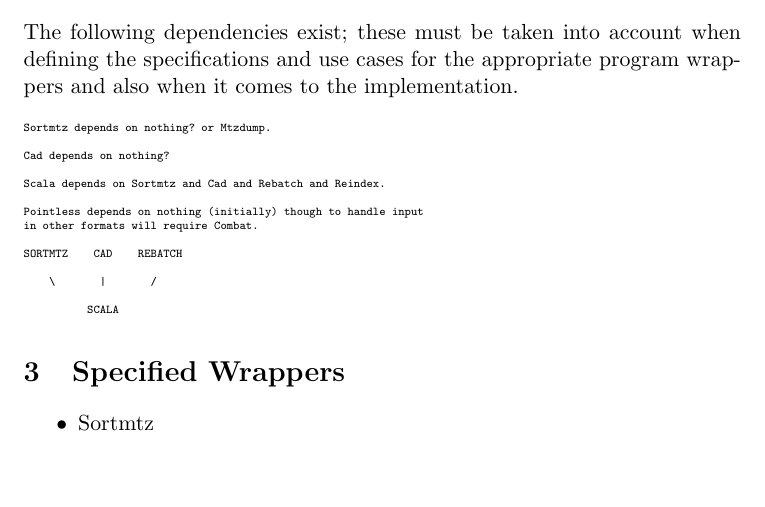
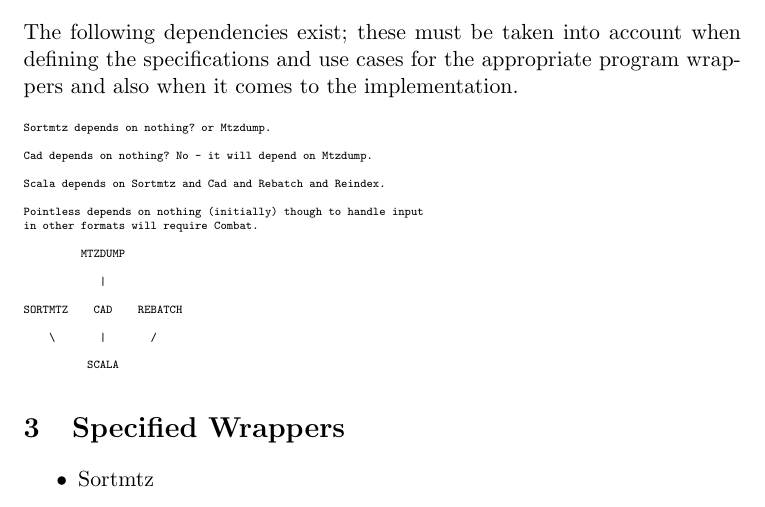
Before and after one commit to xia2/xia2, a LaTeX document (Wrappers/CCP4/Doc/General.tex): part of the page, cut so that both start at the same text, the shorter picture padded with empty space. Compiled offline with pdfLaTeX.

Commit message:
Added remark about cad needs mtzdump

```diff
--- a/Wrappers/CCP4/Doc/General.tex
+++ b/Wrappers/CCP4/Doc/General.tex
@@ -17,12 +17,16 @@ wrappers and also when it comes to the implementation.
 \begin{verbatim}
 Sortmtz depends on nothing? or Mtzdump.
 
-Cad depends on nothing?
+Cad depends on nothing? No - it will depend on Mtzdump.
 
 Scala depends on Sortmtz and Cad and Rebatch and Reindex.
 
 Pointless depends on nothing (initially) though to handle input
 in other formats will require Combat.
+
+         MTZDUMP
+
+            |
 
 SORTMTZ    CAD    REBATCH
 
```
